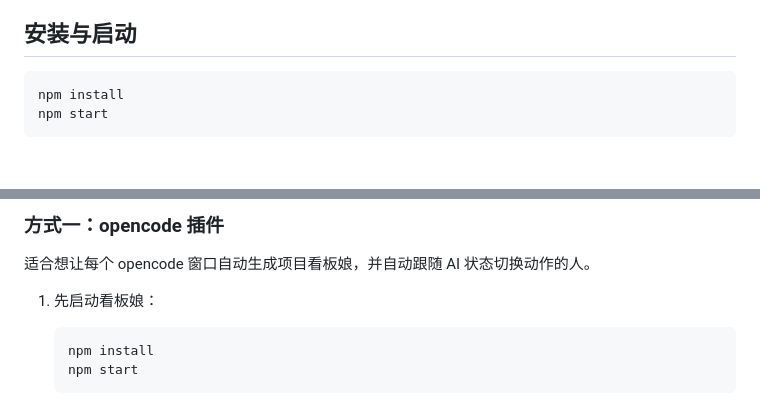
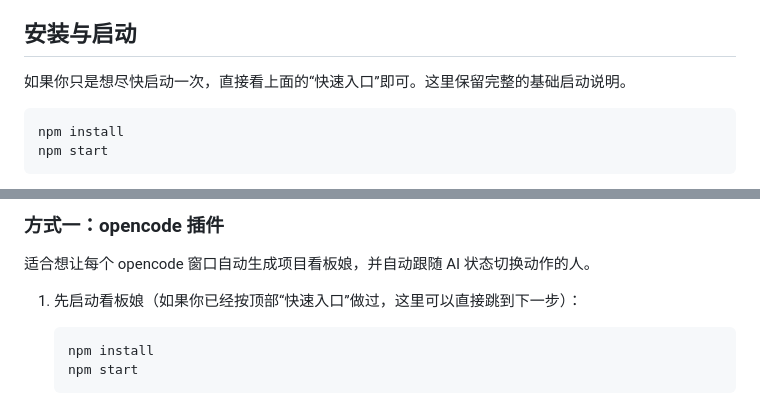
Before and after one commit to sl1097643327git/opencode-mascot, a Markdown page: README.md, 2 parts joined by grey strips. Drawn GitHub-style; blank space fills up the shorter version.

````diff
--- a/README.md
+++ b/README.md
@@ -18,6 +85,8 @@
 - Windows 已完整测试；macOS/Linux 理论可运行 Electron 和本地 HTTP 服务，但发布前建议在目标平台实测。
 
 ## 安装与启动
+
+如果你只是想尽快启动一次，直接看上面的“快速入口”即可。这里保留完整的基础启动说明。
 
 ```powershell
 npm install
@@ -42,7 +111,7 @@ http://127.0.0.1:17890
 
 适合想让每个 opencode 窗口自动生成项目看板娘，并自动跟随 AI 状态切换动作的人。
 
-1. 先启动看板娘：
+1. 先启动看板娘（如果你已经按顶部“快速入口”做过，这里可以直接跳到下一步）：
 
    ```powershell
    npm install
````
Also changed, not shown: other parts of README.md (+68 -1 lines).
